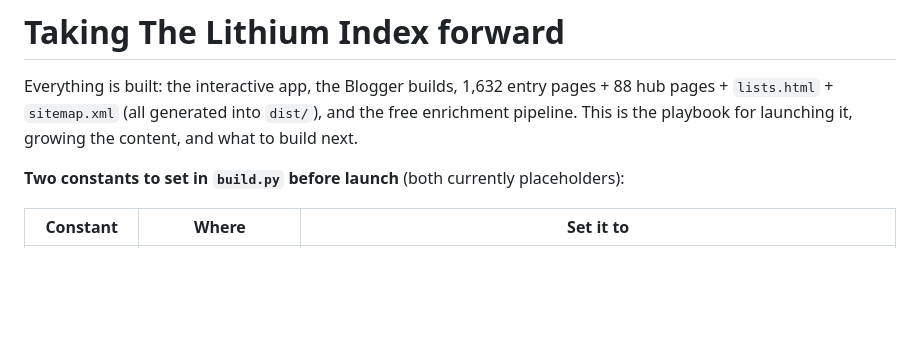
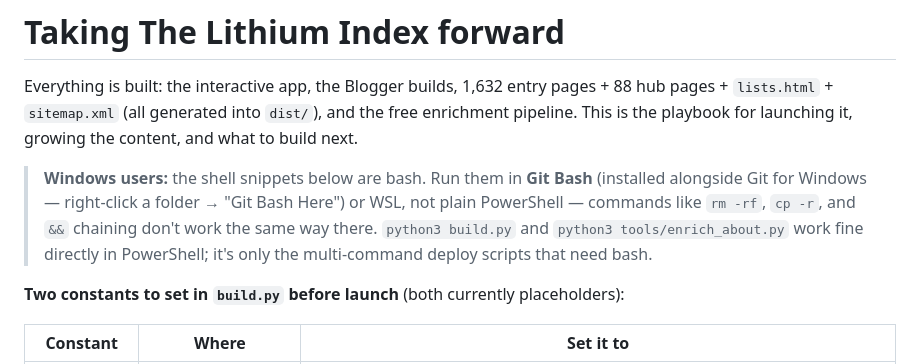
Before and after one commit to vjybox/link345, a Markdown page: NEXT-STEPS.md, the part around the change. Drawn GitHub-style; blank space fills up the shorter version.

Commit message:
NEXT-STEPS: flag bash-only deploy snippets for Windows users
Co-Authored-By: Claude Opus 4.8 <noreply@anthropic.com>
Claude-Session: https://claude.ai/code/session_01E5rRXuKdHpHqACgtH5BSyv

```diff
--- a/NEXT-STEPS.md
+++ b/NEXT-STEPS.md
@@ -4,6 +4,13 @@ Everything is built: the interactive app, the Blogger builds, 1,632 entry
 pages + 88 hub pages + `lists.html` + `sitemap.xml` (all generated into
 `dist/`), and the free enrichment pipeline. This is the playbook for
 launching it, growing the content, and what to build next.
+
+> **Windows users:** the shell snippets below are bash. Run them in **Git
+> Bash** (installed alongside Git for Windows — right-click a folder →
+> "Git Bash Here") or WSL, not plain PowerShell — commands like `rm -rf`,
+> `cp -r`, and `&&` chaining don't work the same way there. `python3
+> build.py` and `python3 tools/enrich_about.py` work fine directly in
+> PowerShell; it's only the multi-command deploy scripts that need bash.
 
 **Two constants to set in `build.py` before launch** (both currently
 placeholders):
```
